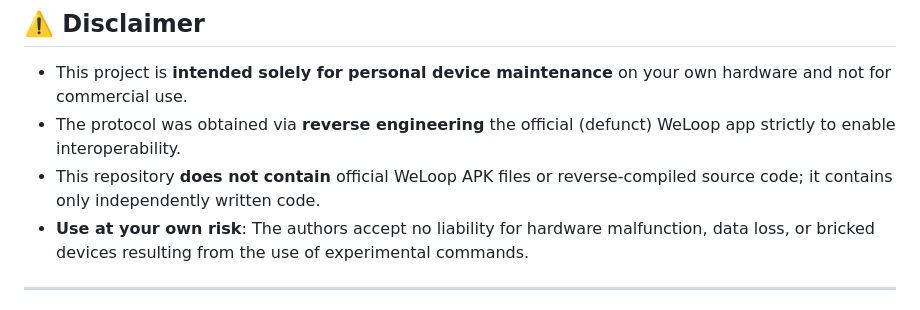
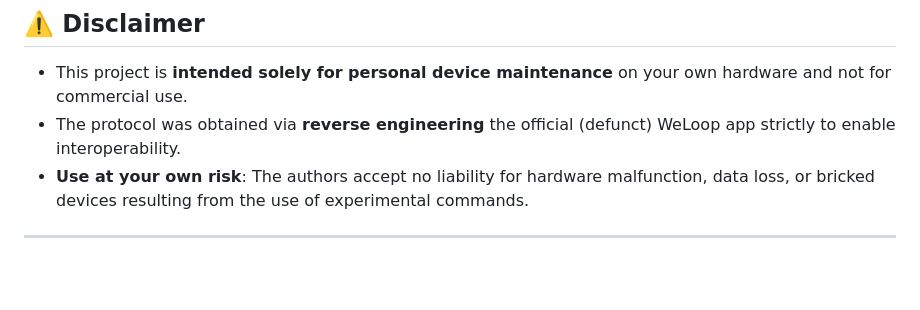
Before and after one commit to PasiKoodaa/weloop-hey-3S-resurrection, a Markdown page: README.md, the part around the change. GitHub-like rendering; blank space fills up the shorter version.

```diff
--- a/README.md
+++ b/README.md
@@ -186,7 +186,6 @@ Theoretically compatible with other devices in the WeLoop BLE family (e.g., WeLo
 
 * This project is **intended solely for personal device maintenance** on your own hardware and not for commercial use.
 * The protocol was obtained via **reverse engineering** the official (defunct) WeLoop app strictly to enable interoperability.
-* This repository **does not contain** official WeLoop APK files or reverse-compiled source code; it contains only independently written code.
 * **Use at your own risk**: The authors accept no liability for hardware malfunction, data loss, or bricked devices resulting from the use of experimental commands.
 
 ---
```
